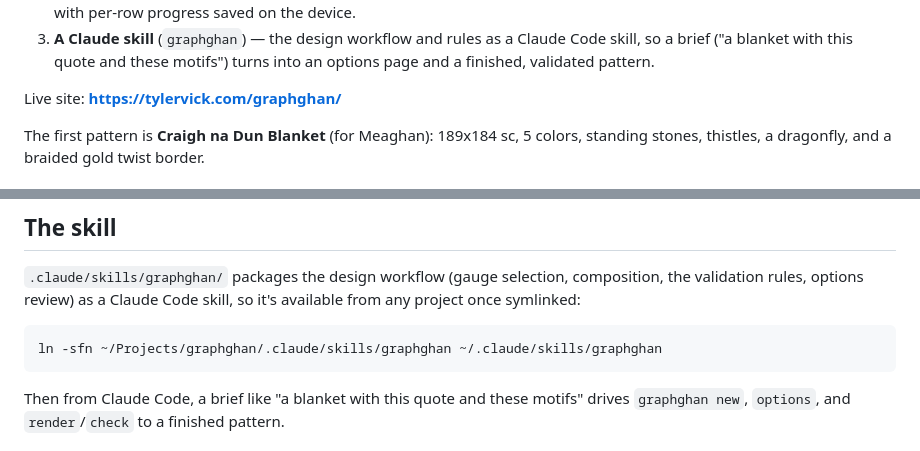
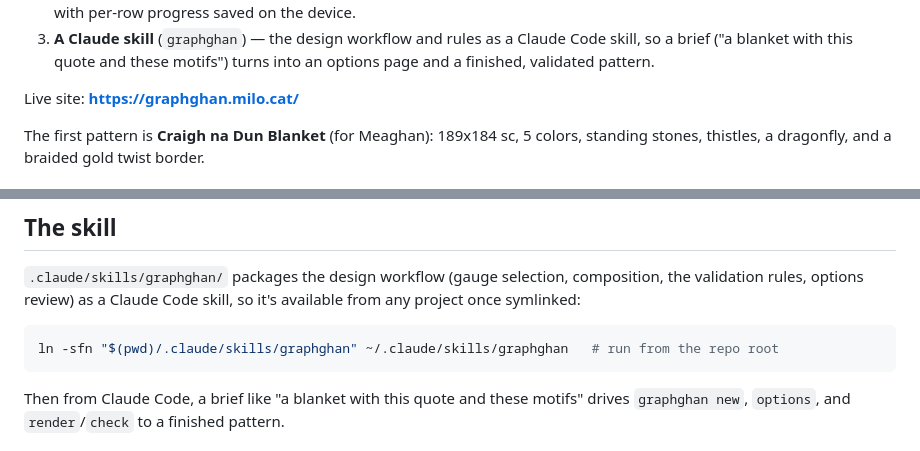
Before and after one commit to tylervick/graphghan, a Markdown page: README.md, 2 parts joined by grey strips. Drawn GitHub-style.

Commit message:
docs: point README at graphghan.milo.cat and a path-free skill symlink
Co-Authored-By: Claude Fable 5.1 <noreply@anthropic.com>
Claude-Session: https://claude.ai/code/session_01W4MmgYzfdwasS3YkdiwPWe

````diff
--- a/README.md
+++ b/README.md
@@ -13,7 +13,7 @@ deliverables:
    brief ("a blanket with this quote and these motifs") turns into an options page and a
    finished, validated pattern.
 
-Live site: **https://tylervick.com/graphghan/**
+Live site: **https://graphghan.milo.cat/**
 
 The first pattern is **Craigh na Dun Blanket** (for Meaghan): 189x184 sc, 5 colors, standing
 stones, thistles, a dragonfly, and a braided gold twist border.
@@ -51,7 +51,7 @@ validation rules, options review) as a Claude Code skill, so it's available from
 symlinked:
 
 ```bash
-ln -sfn ~/Projects/graphghan/.claude/skills/graphghan ~/.claude/skills/graphghan
+ln -sfn "$(pwd)/.claude/skills/graphghan" ~/.claude/skills/graphghan   # run from the repo root
 ```
 
 Then from Claude Code, a brief like "a blanket with this quote and these motifs" drives
````
